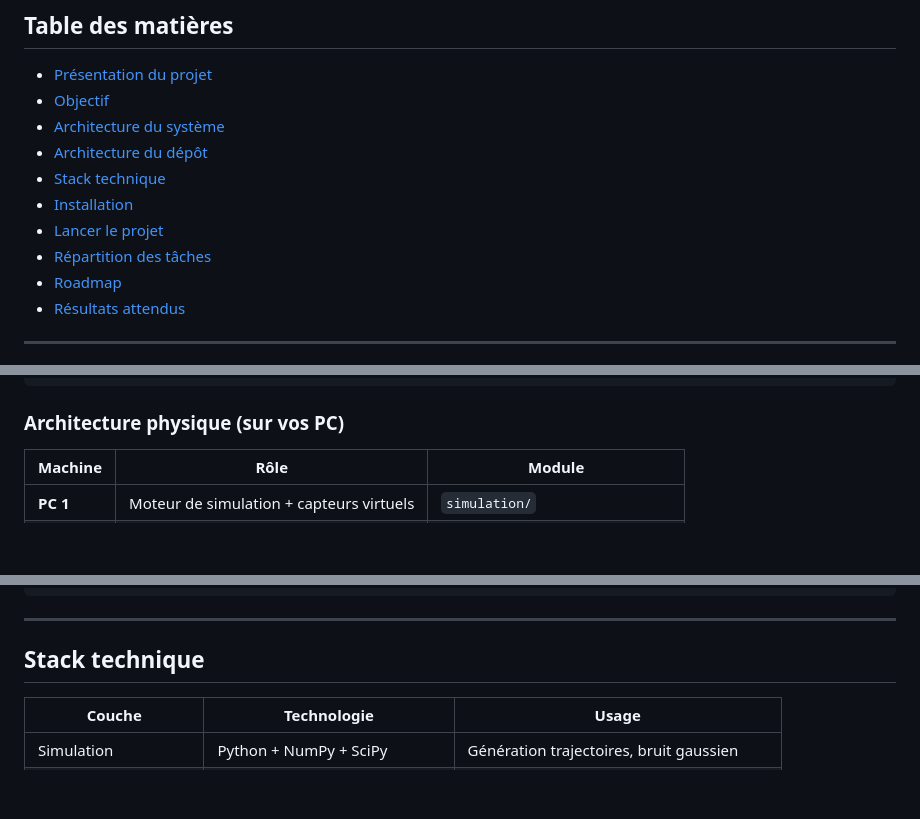
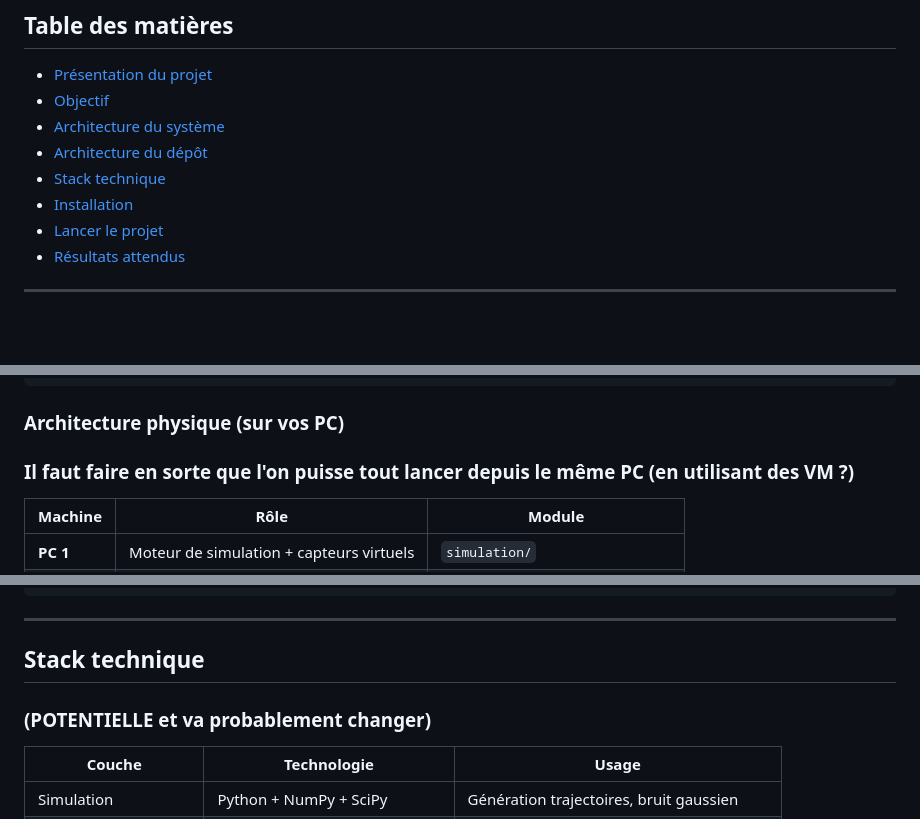
Before and after one commit to TheoGar/SmartPitch, a Markdown page: README.md, 3 parts joined by grey strips. Rendered like a GitHub page; blank space fills up the shorter version.

````diff
--- a/README.md
+++ b/README.md
@@ -13,8 +13,6 @@
 - [Stack technique](#stack-technique)
 - [Installation](#installation)
 - [Lancer le projet](#lancer-le-projet)
-- [Répartition des tâches](#répartition-des-tâches)
-- [Roadmap](#roadmap)
 - [Résultats attendus](#résultats-attendus)
 
 ---
@@ -89,6 +87,7 @@ Le système génère des données de position et d'état physiologique synthéti
 ```
 
 ### Architecture physique (sur vos PC)
+### Il faut faire en sorte que l'on puisse tout lancer depuis le même PC (en utilisant des VM ?)
 
 | Machine | Rôle | Module |
 |---|---|---|
@@ -172,6 +172,7 @@ smartpitch/
 ---
 
 ## Stack technique
+### (POTENTIELLE et va probablement changer)
 
 | Couche | Technologie | Usage |
 |---|---|---|
````
Also changed, not shown: other parts of README.md (+3 -36 lines).
